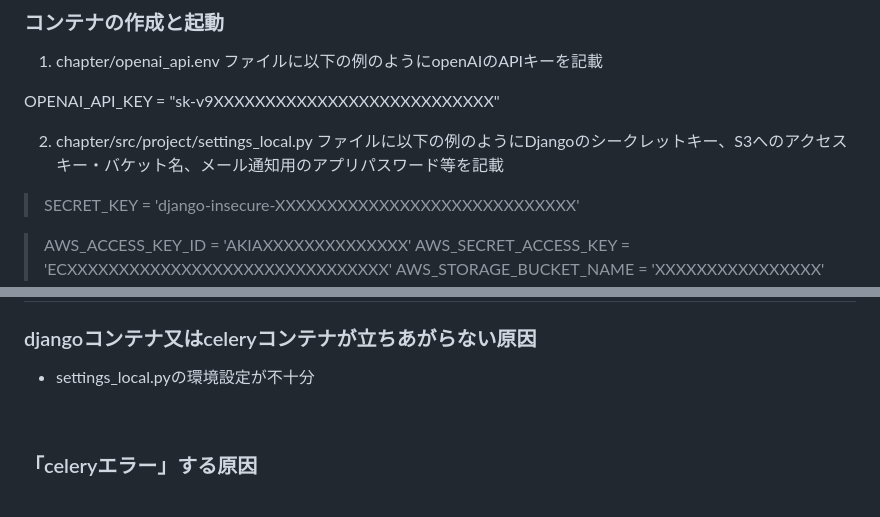
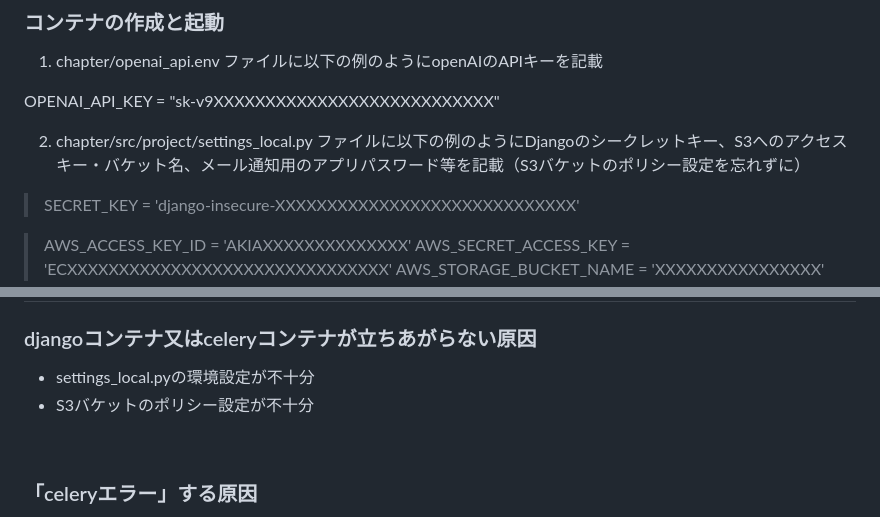
Before and after one commit to to-u-ko/video_learn, a Markdown page: README.md, 2 parts joined by grey strips. GitHub-like rendering.

Commit message:
README.md の更新

```diff
--- a/README.md
+++ b/README.md
@@ -190,7 +190,7 @@
 
 OPENAI_API_KEY = "sk-v9XXXXXXXXXXXXXXXXXXXXXXXXXXX"
 
-2. chapter/src/project/settings_local.py ファイルに以下の例のようにDjangoのシークレットキー、S3へのアクセスキー・バケット名、メール通知用のアプリパスワード等を記載
+2. chapter/src/project/settings_local.py ファイルに以下の例のようにDjangoのシークレットキー、S3へのアクセスキー・バケット名、メール通知用のアプリパスワード等を記載（S3バケットのポリシー設定を忘れずに）
 
 > SECRET_KEY = 'django-insecure-XXXXXXXXXXXXXXXXXXXXXXXXXXXXX'
 
@@ -287,6 +287,7 @@ docker compose stop
 
 ### djangoコンテナ又はceleryコンテナが立ちあがらない原因
 - settings_local.pyの環境設定が不十分
+- S3バケットのポリシー設定が不十分
 <br>
 
 
```
